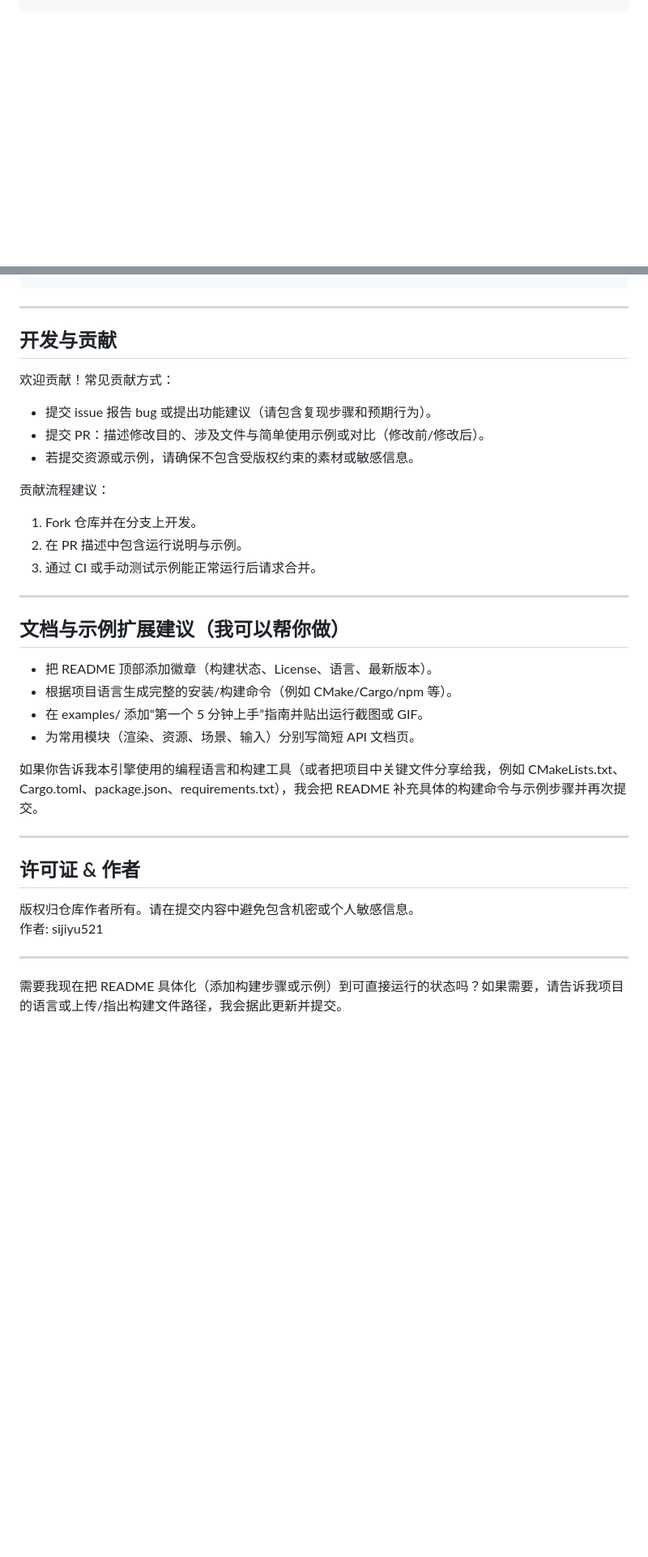
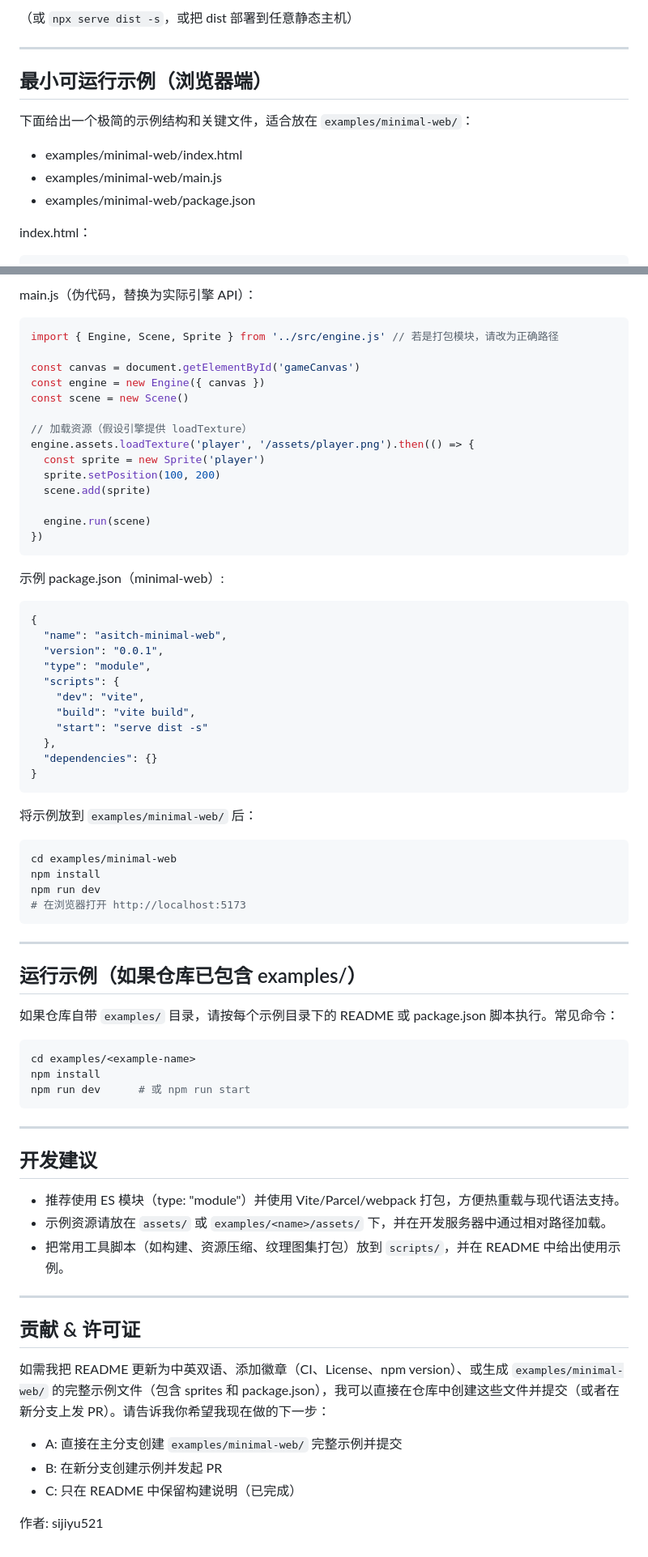
Before and after one commit to sijiyu521/asitch, a Markdown page: README.md, 2 parts joined by grey strips. Shown at 81% size. Drawn GitHub-style; blank space fills up the shorter version.

Commit message:
将 README.md 更新为 Node 构建指南并添加 npm/vite 示例

````diff
--- a/README.md
+++ b/README.md
@@ -80,0 +82,14 @@ asitch/
+（或 `npx serve dist -s`，或把 dist 部署到任意静态主机）
+
+---
+
+## 最小可运行示例（浏览器端）
+
+下面给出一个极简的示例结构和关键文件，适合放在 `examples/minimal-web/`：
+
+- examples/minimal-web/index.html
+- examples/minimal-web/main.js
+- examples/minimal-web/package.json
+
+index.html：
+
@@ -81,38 +111,75 @@ asitch/
+main.js（伪代码，替换为实际引擎 API）：
+
+```js
+import { Engine, Scene, Sprite } from '../src/engine.js' // 若是打包模块，请改为正确路径
+
+const canvas = document.getElementById('gameCanvas')
+const engine = new Engine({ canvas })
+const scene = new Scene()
+
+// 加载资源（假设引擎提供 loadTexture）
+engine.assets.loadTexture('player', '/assets/player.png').then(() => {
+  const sprite = new Sprite('player')
+  sprite.setPosition(100, 200)
+  scene.add(sprite)
+
+  engine.run(scene)
+})
+```
+
+示例 package.json（minimal-web）:
+
+```json
+{
+  "name": "asitch-minimal-web",
+  "version": "0.0.1",
+  "type": "module",
+  "scripts": {
+    "dev": "vite",
+    "build": "vite build",
+    "start": "serve dist -s"
+  },
+  "dependencies": {}
+}
+```
+
+将示例放到 `examples/minimal-web/` 后：
+
+```bash
+cd examples/minimal-web
+npm install
+npm run dev
+# 在浏览器打开 http://localhost:5173
 ```
 
 ---
 
-## 开发与贡献
+## 运行示例（如果仓库已包含 examples/）
 
-欢迎贡献！常见贡献方式：
+如果仓库自带 `examples/` 目录，请按每个示例目录下的 README 或 package.json 脚本执行。常见命令：
 
-- 提交 issue 报告 bug 或提出功能建议（请包含复现步骤和预期行为）。
-- 提交 PR：描述修改目的、涉及文件与简单使用示例或对比（修改前/修改后）。
-- 若提交资源或示例，请确保不包含受版权约束的素材或敏感信息。
-
-贡献流程建议：
-1. Fork 仓库并在分支上开发。
-2. 在 PR 描述中包含运行说明与示例。
-3. 通过 CI 或手动测试示例能正常运行后请求合并。
+```bash
+cd examples/<example-name>
+npm install
+npm run dev      # 或 npm run start
+```
 
 ---
 
-## 文档与示例扩展建议（我可以帮你做）
+## 开发建议
 
-- 把 README 顶部添加徽章（构建状态、License、语言、最新版本）。
-- 根据项目语言生成完整的安装/构建命令（例如 CMake/Cargo/npm 等）。
-- 在 examples/ 添加“第一个 5 分钟上手”指南并贴出运行截图或 GIF。
-- 为常用模块（渲染、资源、场景、输入）分别写简短 API 文档页。
-
-如果你告诉我本引擎使用的编程语言和构建工具（或者把项目中关键文件分享给我，例如 CMakeLists.txt、Cargo.toml、package.json、requirements.txt），我会把 README 补充具体的构建命令与示例步骤并再次提交。
+- 推荐使用 ES 模块（type: "module"）并使用 Vite/Parcel/webpack 打包，方便热重载与现代语法支持。
+- 示例资源请放在 `assets/` 或 `examples/<name>/assets/` 下，并在开发服务器中通过相对路径加载。
+- 把常用工具脚本（如构建、资源压缩、纹理图集打包）放到 `scripts/`，并在 README 中给出使用示例。
 
 ---
 
-## 许可证 & 作者
+## 贡献 & 许可证
 
-版权归仓库作者所有。请在提交内容中避免包含机密或个人敏感信息。
+如需我把 README 更新为中英双语、添加徽章（CI、License、npm version）、或生成 `examples/minimal-web/` 的完整示例文件（包含 sprites 和 package.json），我可以直接在仓库中创建这些文件并提交（或者在新分支上发 PR）。请告诉我你希望我现在做的下一步：
+
+- A: 直接在主分支创建 `examples/minimal-web/` 完整示例并提交
+- B: 在新分支创建示例并发起 PR
+- C: 只在 README 中保留构建说明（已完成）
+
 作者: sijiyu521
-
----
-
-需要我现在把 README 具体化（添加构建步骤或示例）到可直接运行的状态吗？如果需要，请告诉我项目的语言或上传/指出构建文件路径，我会据此更新并提交。
````
Also changed, not shown: other parts of README.md (+76 -60 lines).
